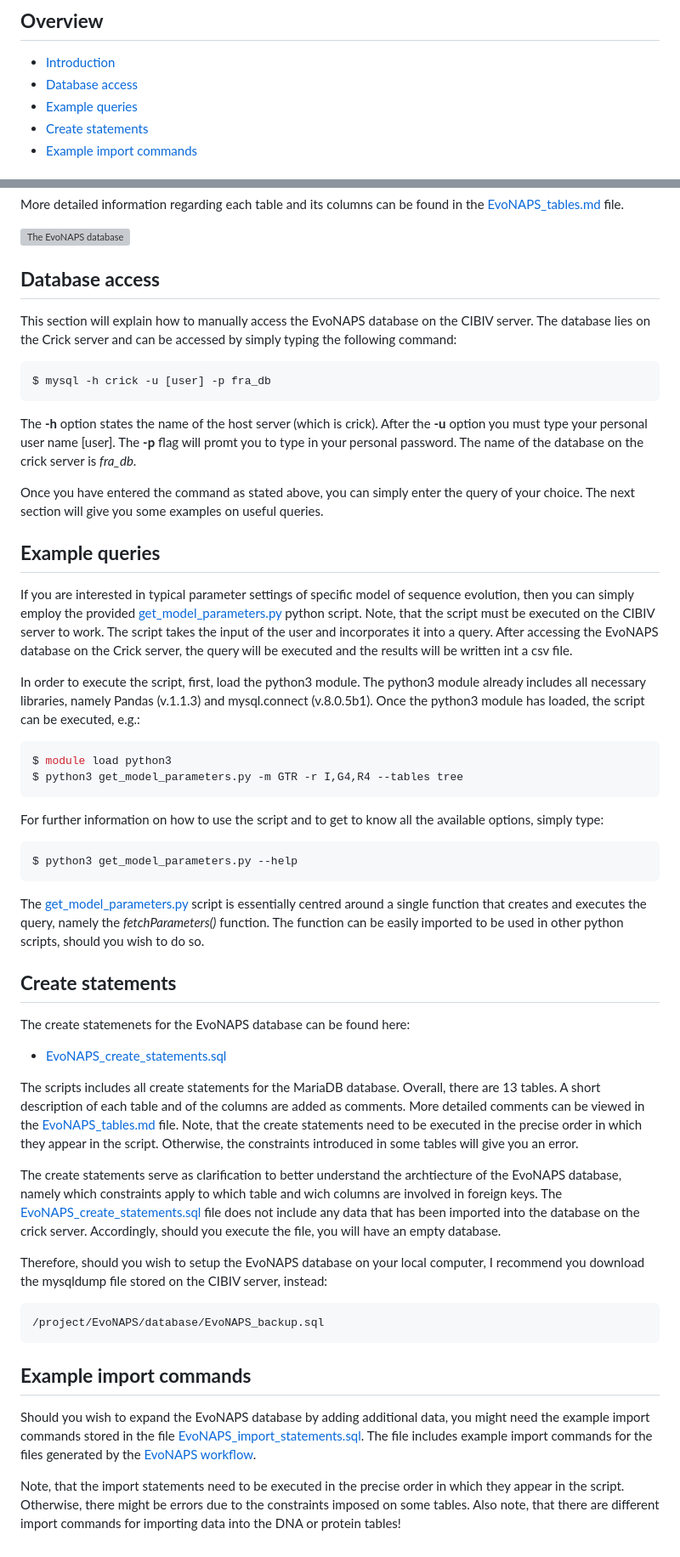
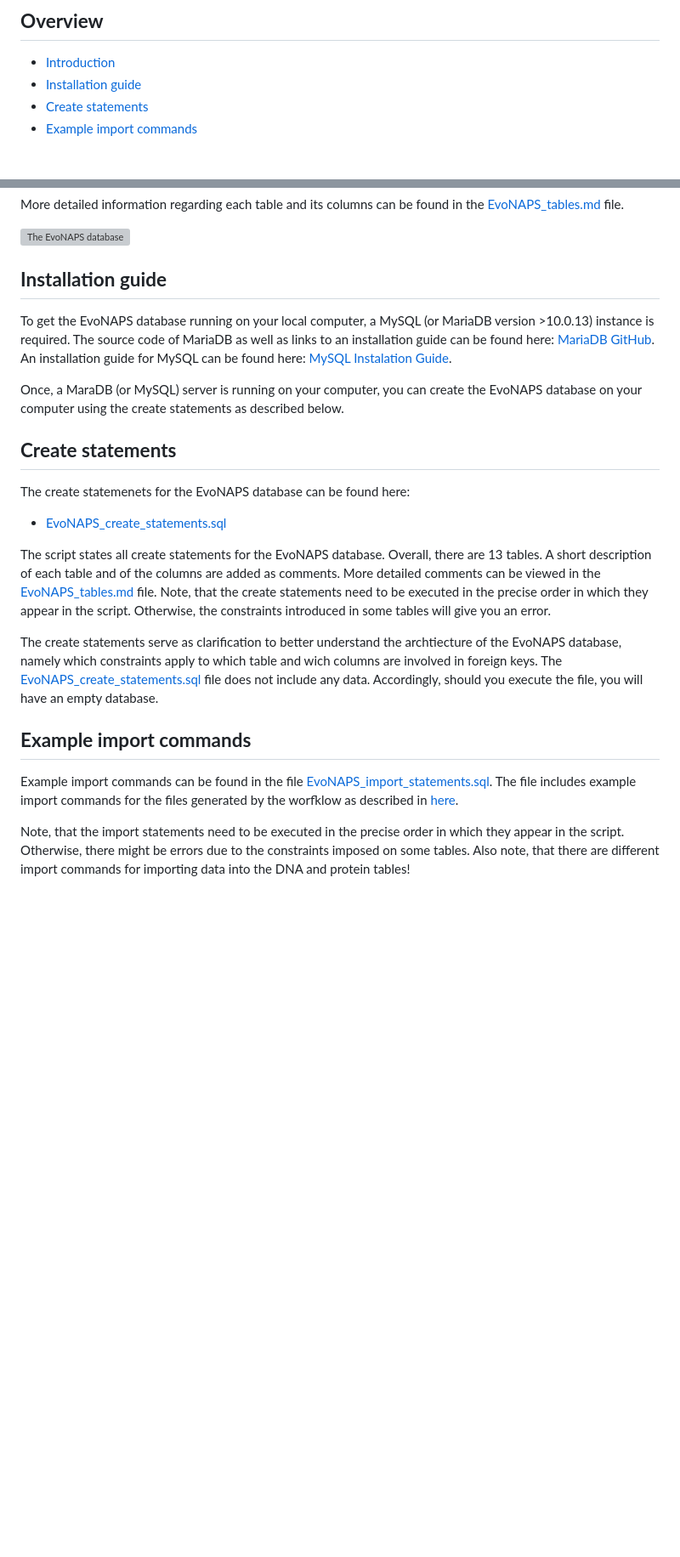
Before and after one commit to Cibiv/EvoNAPS, a Markdown page: EvoNAPS_database/README.md, 2 parts joined by grey strips. Shown: that part at 85% size. GitHub-like rendering; blank space fills up the shorter version; grey boxes are pictures that could not be loaded.

````diff
--- a/EvoNAPS_database/README.md
+++ b/EvoNAPS_database/README.md
@@ -4,8 +4,7 @@
 ## **Overview**
 
 * [Introduction](#introduction)
-* [Database access](#database-access)
-* [Example queries](#example-queries)
+* [Installation guide](#installation-guide)
 * [Create statements](#create-statements)
 * [Example import commands](#example-import-commands)
 
@@ -17,36 +16,11 @@ More detailed information regarding each table and its columns can be found in t
 
 ![The EvoNAPS database](reduced_evonaps_architecture.svg)
 
-## **Database access**
+## **Installation guide**
 
-This section will explain how to manually access the EvoNAPS database on the CIBIV server. The database lies on the Crick server and can be accessed by simply typing the following command:
+To get the EvoNAPS database running on your local computer, a MySQL (or MariaDB version >10.0.13) instance is required. The source code of MariaDB as well as links to an installation guide can be found here: [MariaDB GitHub](https://github.com/MariaDB/server). An installation guide for MySQL can be found here: [MySQL Instalation Guide](https://dev.mysql.com/doc/mysql-installation-excerpt/5.7/en/).
 
-```console
-$ mysql -h crick -u [user] -p fra_db
-```
-
-The **-h** option states the name of the host server (which is crick). After the **-u** option you must type your personal user name [user]. The **-p** flag will promt you to type in your personal password. The name of the database on the crick server is *fra_db*.
-
-Once you have entered the command as stated above, you can simply enter the query of your choice. The next section will give you some examples on useful queries.
-
-## **Example queries**
-
-If you are interested in typical parameter settings of specific model of sequence evolution, then you can simply employ the provided [get_model_parameters.py](get_model_parameters.py) python script. Note, that the script must be executed on the CIBIV server to work. The script takes the input of the user and incorporates it into a query. After accessing the EvoNAPS database on the Crick server, the query will be executed and the results will be written int a csv file.
-
-In order to execute the script, first, load the python3 module. The python3 module already includes all necessary libraries, namely Pandas (v.1.1.3) and mysql.connect (v.8.0.5b1). Once the python3 module has loaded, the script can be executed, e.g.:
-
-```console
-$ module load python3
-$ python3 get_model_parameters.py -m GTR -r I,G4,R4 --tables tree
-```
-
-For further information on how to use the script and to get to know all the available options, simply type:
-
-```console
-$ python3 get_model_parameters.py --help
-```
-
-The [get_model_parameters.py](get_model_parameters.py) script is essentially centred around a single function that creates and executes the query, namely the *fetchParameters()* function. The function can be easily imported to be used in other python scripts, should you wish to do so.
+Once, a MaraDB (or MySQL) server is running on your computer, you can create the EvoNAPS database on your computer using the create statements as described below.
 
 ## **Create statements**
 
@@ -54,19 +28,12 @@ The create statemenets for the EvoNAPS database can be found here:
 
 * [EvoNAPS_create_statements.sql](EvoNAPS_create_statements.sql)
 
-The scripts includes all create statements for the MariaDB database.
-Overall, there are 13 tables. A short description of each table and of the columns are added as comments. More detailed comments can be viewed in the [EvoNAPS_tables.md](EvoNAPS_tables.md) file. Note, that the create statements need to be executed in the precise order in which they appear in the script. Otherwise, the constraints introduced in some tables will give you an error.
+The script states all create statements for the EvoNAPS database. Overall, there are 13 tables. A short description of each table and of the columns are added as comments. More detailed comments can be viewed in the [EvoNAPS_tables.md](EvoNAPS_tables.md) file. Note, that the create statements need to be executed in the precise order in which they appear in the script. Otherwise, the constraints introduced in some tables will give you an error.
 
-The create statements serve as clarification to better understand the archtiecture of the EvoNAPS database, namely which constraints apply to which table and wich columns are involved in foreign keys. The [EvoNAPS_create_statements.sql](EvoNAPS_create_statements.sql) file does not include any data that has been imported into the database on the crick server. Accordingly, should you execute the file, you will have an empty database.
-
-Therefore, should you wish to setup the EvoNAPS database on your local computer, I recommend you download the mysqldump file stored on the CIBIV server, instead:
-
-```console
-/project/EvoNAPS/database/EvoNAPS_backup.sql
-```
+The create statements serve as clarification to better understand the archtiecture of the EvoNAPS database, namely which constraints apply to which table and wich columns are involved in foreign keys. The [EvoNAPS_create_statements.sql](EvoNAPS_create_statements.sql) file does not include any data. Accordingly, should you execute the file, you will have an empty database.
 
 ## **Example import commands**
 
-Should you wish to expand the EvoNAPS database by adding additional data, you might need the example import commands stored in the file [EvoNAPS_import_statements.sql](EvoNAPS_import_statements.sql). The file includes example import commands for the files generated by the [EvoNAPS workflow](../EvoNAPS_workflow/README.md).
+Example import commands can be found in the file [EvoNAPS_import_statements.sql](EvoNAPS_import_statements.sql). The file includes example import commands for the files generated by the worfklow as described in [here](../EvoNAPS_workflow/README.md).
 
-Note, that the import statements need to be executed in the precise order in which they appear in the script. Otherwise, there might be errors due to the constraints imposed on some tables. Also note, that there are different import commands for importing data into the DNA or protein tables!
+Note, that the import statements need to be executed in the precise order in which they appear in the script. Otherwise, there might be errors due to the constraints imposed on some tables. Also note, that there are different import commands for importing data into the DNA and protein tables!
````
